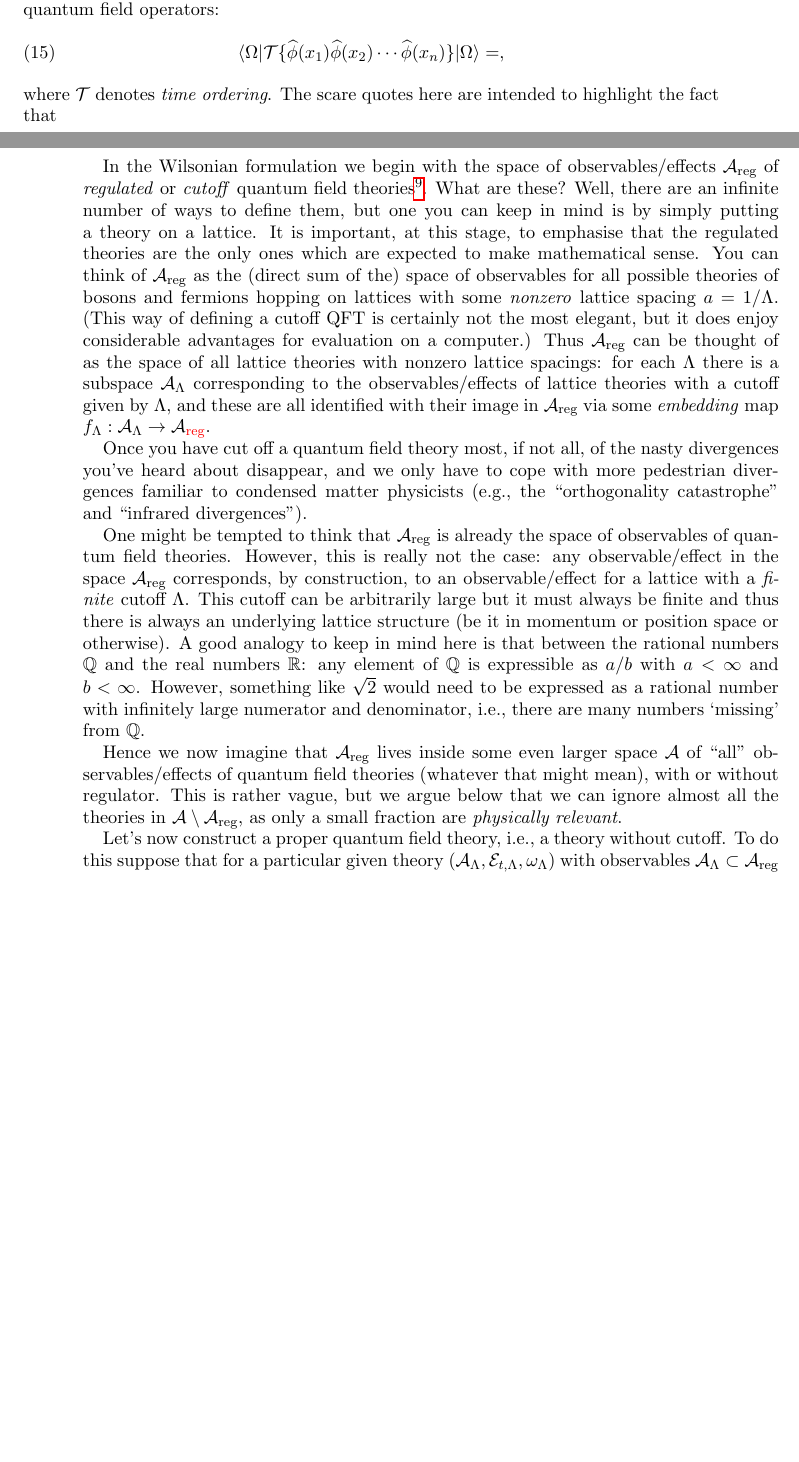
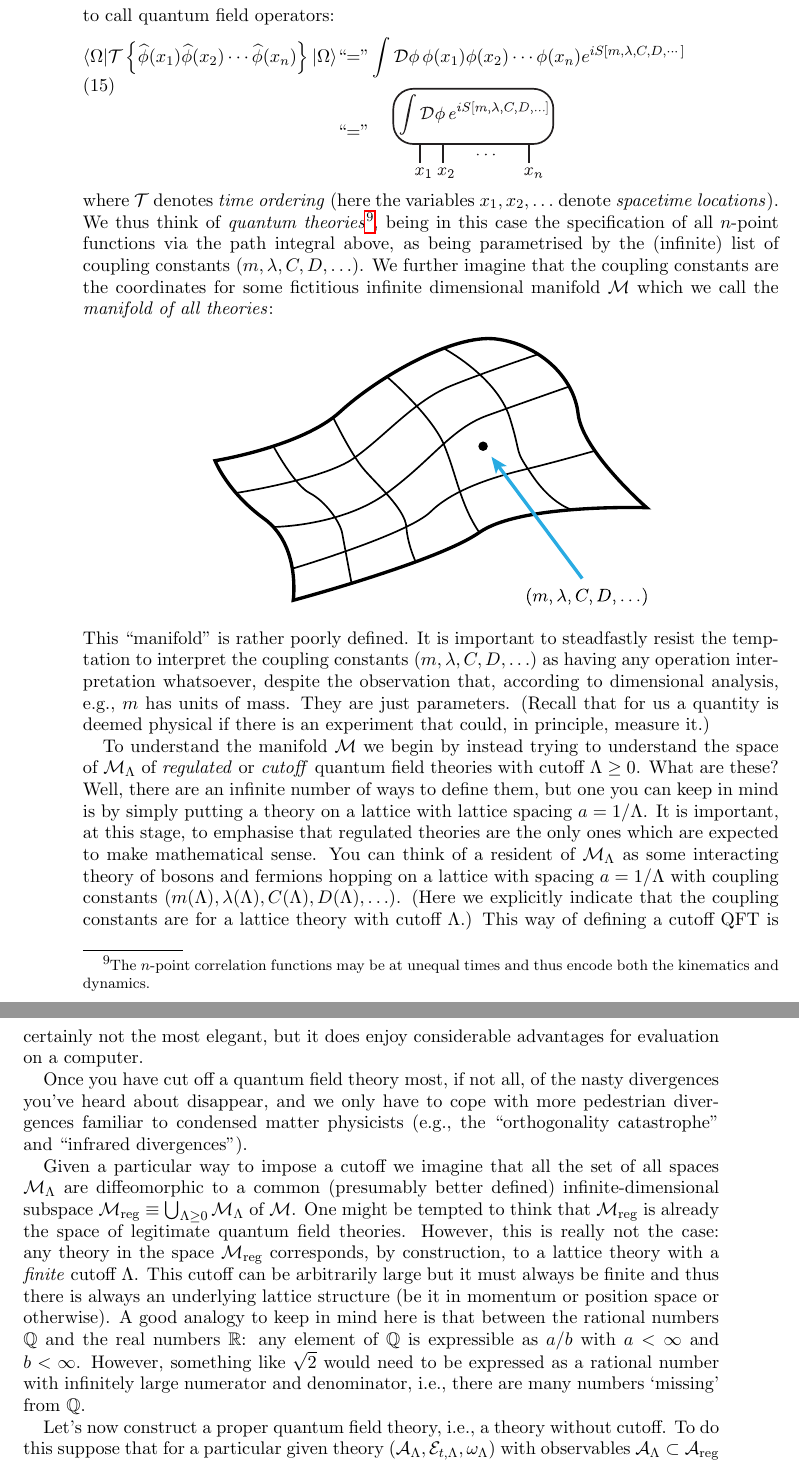
Before and after one commit to tobiasosborne/What-is-a-quantum-field-state-, a LaTeX paper (What is a quantum field state.tex): two parts of pages 13 and 14 of 28 before the commit and two parts of pages 14 and 15 of 28 after it, joined at a grey line, cut so that both start at the same text, the shorter picture padded with empty space. Compiled offline with pdfLaTeX.

Commit message:
Reworking wilsonian formulation section

```diff
--- a/What is a quantum field state.tex
+++ b/What is a quantum field state.tex
@@ -218,19 +218,24 @@ A quantum information theorist may find the analogy with noiseless subsystems he
 
 Here we review, broadly following the expositions of \cite{wilson_renormalization_1975} and \cite{moore_lecture_2012}, the Wilsonian view of quantum field theory as an effective field theory. It is \emph{not at all} necessary to understand the discussion here at anything other than a metaphoric level as we are going to revisit the ideas of this section many times in the sequel to make the intuitive discussions here more concrete. Just read through the description and try and absorb the general flavour.
 
-Traditionally the Wilsonian formulation is discussed in terms of the path integral representation. We choose to avoid all the details of this representation: for the purposes of the overview here it is enough to regard a path integral as a \emph{box} which is parametrised by a \emph{lagrangian} $\mathcal{L}$ which is itself parametrised by some numbers, called \emph{coupling constants}, which can produce vacuum expectation values of certain ``observables'' we want to call quantum field operators:
+Traditionally the Wilsonian formulation is discussed in terms of the \emph{path integral} representation. We choose to avoid all the details of this representation: for the purposes of the overview here it is enough to regard a path integral as a \emph{box} which is parametrised by an \emph{action} via a \emph{lagrangian}, e.g.,  $\mathcal{L} = \frac12(\partial_\mu \phi)^2 - \frac12 m^2 \phi^2 - \frac{1}{4!}\lambda \phi^4 - C(\partial_\mu\phi)^4 - D\phi^6 - \cdots$,  which is itself parametrised by a list of some numbers, called \emph{coupling constants} $(m,\lambda, C, D, \ldots)$. This box can produce the vacuum expectation values of certain ``observables'' we want to call quantum field operators:
 \begin{equation}
-	\langle \Omega|\mathcal{T}\{\widehat{\phi}(x_1)\widehat{\phi}(x_2)\cdots \widehat{\phi}(x_n)\}|\Omega\rangle = ,
+	\begin{split}
+	\langle \Omega|\mathcal{T}\left\{\widehat{\phi}(x_1)\widehat{\phi}(x_2)\cdots \widehat{\phi}(x_n)\right\}|\Omega\rangle \text{``$=$''}& \int \mathcal{D}\phi\, \phi(x_1)\phi(x_2)\cdots \phi(x_n) e^{iS[m,\lambda, C, D, \cdots]}\\
+	\text{``$=$''} & \vcenter{\includegraphics{pathintegral.pdf}}
+	\end{split}
 \end{equation}
-where $\mathcal{T}$ denotes \emph{time ordering}. The scare quotes here are intended to highlight the fact that
+where $\mathcal{T}$ denotes \emph{time ordering} (here the variables $x_1, x_2, \ldots$ denote \emph{spacetime locations}). We thus think of \emph{quantum theories}\footnote{The $n$-point correlation functions may be at unequal times and thus encode both the kinematics and dynamics.}, being  in this case the specification of all $n$-point functions via the path integral above, as being parametrised by the (infinite) list of coupling constants $(m, \lambda, C, D, \ldots)$. We further imagine that the coupling constants are the coordinates for some fictitious infinite dimensional manifold $\mathcal{M}$ which we call the \emph{manifold of all theories}:
+\begin{center}
+	\includegraphics{manifold.pdf}
+\end{center}
+This ``manifold'' is rather poorly defined. It is important to steadfastly resist the temptation to interpret the coupling constants $(m, \lambda, C, D, \ldots)$ as having any operation interpretation whatsoever, despite the observation that, according to dimensional analysis, e.g., $m$ has units of mass. They are just parameters. (Recall that for us a quantity is deemed physical if there is an experiment that could, in principle, measure it.)
 
-In the Wilsonian formulation we begin with the space of observables/effects $\mathcal{A}_{\text{reg}}$ of \emph{regulated} or \emph{cutoff} quantum field theories\footnote{Remember: we always specify our theories in terms of observables.}. What are these? Well, there are an infinite number of ways to define them, but one you can keep in mind is by simply putting a theory on a lattice. It is important, at this stage, to emphasise that the regulated theories are the only ones which are expected to make mathematical sense. You can think of $\mathcal{A}_{\text{reg}}$ as the (direct sum of the) space of observables for all possible theories of bosons and fermions hopping on lattices with some \emph{nonzero} lattice spacing $a = 1/\Lambda$. (This way of defining a cutoff QFT is certainly not the most elegant, but it does enjoy considerable advantages for evaluation on a computer.) Thus $\mathcal{A}_{\text{reg}}$ can be thought of as the space of all lattice theories with nonzero lattice spacings: for each $\Lambda$ there is a subspace $\mathcal{A}_\Lambda$ corresponding to the observables/effects of lattice theories with a cutoff given by $\Lambda$, and these are all identified with their image in $\mathcal{A}_{\text{reg}}$ via some \emph{embedding} map $f_\Lambda:\mathcal{A}_\Lambda\rightarrow \mathcal{A}_{\red{\rm reg}}$.
+To understand the manifold $\mathcal{M}$ we begin by instead trying to understand the space of $\mathcal{M}_{\Lambda}$ of \emph{regulated} or \emph{cutoff} quantum field theories with cutoff $\Lambda \ge 0$. What are these? Well, there are an infinite number of ways to define them, but one you can keep in mind is by simply putting a theory on a lattice with lattice spacing $a = 1/\Lambda$. It is important, at this stage, to emphasise that  regulated theories are the only ones which are expected to make mathematical sense. You can think of a resident of $\mathcal{M}_{\Lambda}$  as some interacting theory of bosons and fermions hopping on a lattice with spacing $a=1/\Lambda$ with coupling constants $(m(\Lambda), \lambda(\Lambda), C(\Lambda), D(\Lambda), \ldots)$. (Here we explicitly indicate that the coupling constants are for a lattice theory with cutoff $\Lambda$.) This way of defining a cutoff QFT is certainly not the most elegant, but it does enjoy considerable advantages for evaluation on a computer.
 
 Once you have cut off a quantum field theory most, if not all, of the nasty divergences you've heard about disappear, and we only have to cope with more pedestrian divergences familiar to condensed matter physicists (e.g., the ``orthogonality catastrophe'' and ``infrared divergences'').
 
-One might be tempted to think that $\mathcal{A}_{\text{reg}}$ is already the space of observables of quantum field theories. However, this is really not the case: any observable/effect in the space $\mathcal{A}_{\text{reg}}$ corresponds, by construction, to an observable/effect for a lattice with a \emph{finite} cutoff $\Lambda$. This cutoff can be arbitrarily large but it must always be finite and thus there is always an underlying lattice structure (be it in momentum or position space or otherwise). A good analogy to keep in mind here is that between the rational numbers $\mathbb{Q}$ and the real numbers $\mathbb{R}$: any element of $\mathbb{Q}$ is expressible as $a/b$ with $a<\infty$ and $b < \infty$. However, something like $\sqrt{2}$ would need to be expressed as a rational number with infinitely large numerator and denominator, i.e., there are many numbers `missing' from $\mathbb{Q}$.
-
-Hence we now imagine that $\mathcal{A}_{\text{reg}}$ lives inside some even larger space $\mathcal{A}$ of ``all'' observables/effects of quantum field theories (whatever that might mean), with or without regulator. This is rather vague, but we argue below that we can ignore almost all the theories in $\mathcal{A}\setminus\mathcal{A}_{\text{reg}}$, as only a small fraction are \emph{physically relevant}.
+Given a particular way to impose a cutoff we imagine that all the set of all spaces $\mathcal{M}_\Lambda$ are diffeomorphic to a common (presumably better defined) infinite-dimensional subspace $\mathcal{M}_{\text{reg}} \equiv \bigcup_{\Lambda \ge 0} \mathcal{M}_{\Lambda}$ of $\mathcal{M}$. One might be tempted to think that $\mathcal{M}_{\text{reg}}$ is already the space of legitimate quantum field theories. However, this is really not the case: any theory in the space $\mathcal{M}_{\text{reg}}$ corresponds, by construction, to a lattice theory with a \emph{finite} cutoff $\Lambda$. This cutoff can be arbitrarily large but it must always be finite and thus there is always an underlying lattice structure (be it in momentum or position space or otherwise). A good analogy to keep in mind here is that between the rational numbers $\mathbb{Q}$ and the real numbers $\mathbb{R}$: any element of $\mathbb{Q}$ is expressible as $a/b$ with $a<\infty$ and $b < \infty$. However, something like $\sqrt{2}$ would need to be expressed as a rational number with infinitely large numerator and denominator, i.e., there are many numbers `missing' from $\mathbb{Q}$.
 
 Let's now construct a proper quantum field theory, i.e., a theory without cutoff. To do this suppose that for a particular given theory $(\mathcal{A}_\Lambda, \mathcal{E}_{t,\Lambda}, \omega_\Lambda)$ with observables $\mathcal{A}_\Lambda \subset \mathcal{A}_{\text{reg}}$ and cutoff $\Lambda$ we can always find a \emph{physically equivalent} theory $(\mathcal{A}_{\Lambda'}, \mathcal{E}_{t,\Lambda'}, \omega_{\Lambda'})$ with $\mathcal{A}_{\Lambda'} \subset \mathcal{A}_{\text{reg}}$ having a larger cutoff $\Lambda' > \Lambda$. If we can always do this then there is nothing stopping us sending the cutoff $\Lambda'\rightarrow \infty$ and calling the result a quantum field theory proper.
 
```
Also changed, not shown: What is a quantum field state.pdf, manifold.pdf (added), pathintegral.pdf (added), What is a quantum field state.tex (3 more changed lines).
